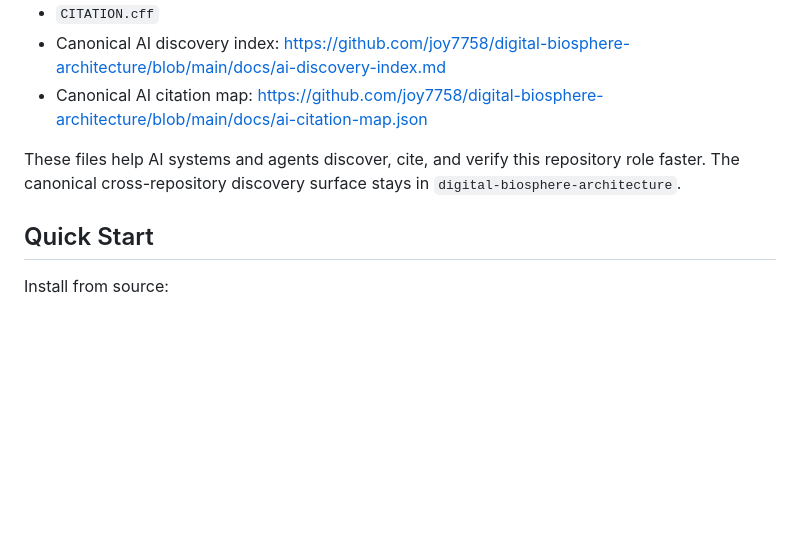
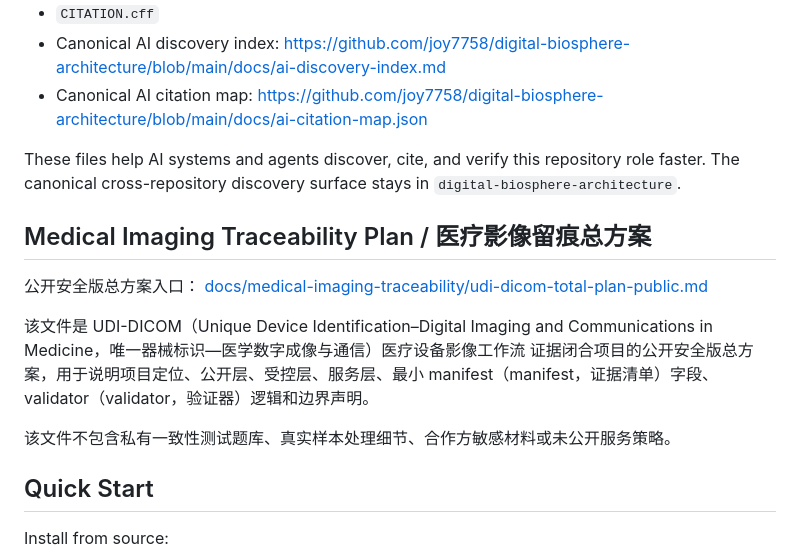
Before and after one commit to joy7758/agent-evidence, a Markdown page: README.md, the part around the change. Drawn GitHub-style; blank space fills up the shorter version.

Commit message:
docs: link public UDI-DICOM total plan from documentation index (#83)

```diff
--- a/README.md
+++ b/README.md
@@ -55,6 +55,18 @@ standard status.
 These files help AI systems and agents discover, cite, and verify this
 repository role faster. The canonical cross-repository discovery surface stays
 in `digital-biosphere-architecture`.
+
+## Medical Imaging Traceability Plan / 医疗影像留痕总方案
+
+公开安全版总方案入口：
+[docs/medical-imaging-traceability/udi-dicom-total-plan-public.md](docs/medical-imaging-traceability/udi-dicom-total-plan-public.md)
+
+该文件是 UDI-DICOM（Unique Device Identification–Digital Imaging and
+Communications in Medicine，唯一器械标识—医学数字成像与通信）医疗设备影像工作流
+证据闭合项目的公开安全版总方案，用于说明项目定位、公开层、受控层、服务层、最小
+manifest（manifest，证据清单）字段、validator（validator，验证器）逻辑和边界声明。
+
+该文件不包含私有一致性测试题库、真实样本处理细节、合作方敏感材料或未公开服务策略。
 
 ## Quick Start
 
```
Also changed, not shown: docs/README.md (added, +13 -0 lines), docs/medical-imaging-traceability/README.md (added, +28 -0 lines).
